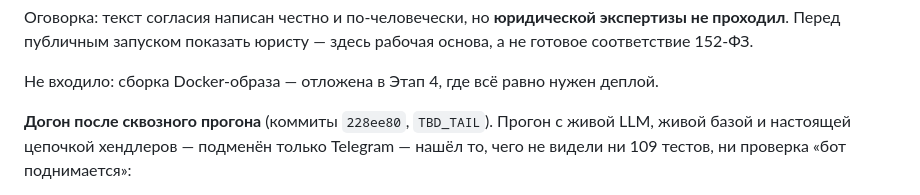
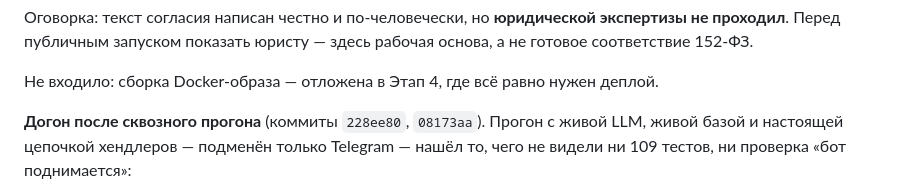
Before and after one commit to ellavsen/Big_Five, a Markdown page: docs/ROADMAP.md, the part around the change. GitHub-like rendering.

Commit message:
docs: находки сквозного прогона и правило про типы колонок
Записано в ROADMAP разделом «догон после сквозного прогона» — четыре бага,
которых не видели ни тесты, ни проверка «бот поднимается», плюс замер до/после.

CLAUDE.md: правило, выведенное из самого дорогого бага. Миграция, которая
переименовывает колонку, обязана проверить и её ТИП. Моя сверка «имена совпадают
с моделью» пропустила varchar(8) против String(24), и наблюдения молча не
сохранялись — 21 сообщение в БД и 0 наблюдений при 16 в памяти.

Co-Authored-By: Claude Opus 5 <noreply@anthropic.com>

```diff
--- a/docs/ROADMAP.md
+++ b/docs/ROADMAP.md
@@ -341,7 +341,7 @@ Verify: ✅ на живой `neuro_db` — два разговора подря
 
 Не входило: сборка Docker-образа — отложена в Этап 4, где всё равно нужен деплой.
 
-**Догон после сквозного прогона** (коммиты `228ee80`, `TBD_TAIL`). Прогон с живой LLM,
+**Догон после сквозного прогона** (коммиты `228ee80`, `08173aa`). Прогон с живой LLM,
 живой базой и настоящей цепочкой хендлеров — подменён только Telegram — нашёл то,
 чего не видели ни 109 тестов, ни проверка «бот поднимается»:
 
```
